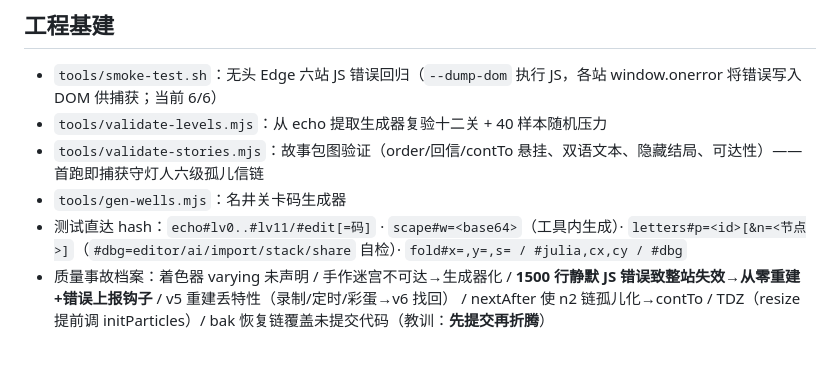
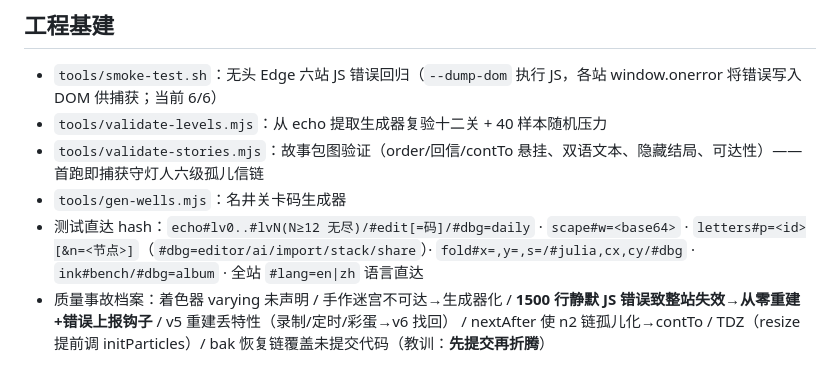
Before and after one commit to jfg-jfg/collected-wonders, a Markdown page: docs/DESIGN.md, the part around the change. GitHub-like rendering.

Commit message:
docs: DESIGN.md 直达 hash 清单同步（#lang / #bench / #dbg 全量）
Co-Authored-By: Claude Fable 5 <noreply@anthropic.com>

```diff
--- a/docs/DESIGN.md
+++ b/docs/DESIGN.md
@@ -53,7 +53,7 @@
 - `tools/validate-levels.mjs`：从 echo 提取生成器复验十二关 + 40 样本随机压力
 - `tools/validate-stories.mjs`：故事包图验证（order/回信/contTo 悬挂、双语文本、隐藏结局、可达性）——首跑即捕获守灯人六级孤儿信链
 - `tools/gen-wells.mjs`：名井关卡码生成器
-- 测试直达 hash：`echo#lv0..#lv11/#edit[=码]` · `scape#w=<base64>`（工具内生成）· `letters#p=<id>[&n=<节点>]`（`#dbg=editor/ai/import/stack/share` 自检）· `fold#x=,y=,s= / #julia,cx,cy / #dbg`
+- 测试直达 hash：`echo#lv0..#lvN(N≥12 无尽)/#edit[=码]/#dbg=daily` · `scape#w=<base64>` · `letters#p=<id>[&n=<节点>]`（`#dbg=editor/ai/import/stack/share`）· `fold#x=,y=,s=/#julia,cx,cy/#dbg` · `ink#bench/#dbg=album` · 全站 `#lang=en|zh` 语言直达
 - 质量事故档案：着色器 varying 未声明 / 手作迷宫不可达→生成器化 / **1500 行静默 JS 错误致整站失效→从零重建+错误上报钩子** / v5 重建丢特性（录制/定时/彩蛋→v6 找回） / nextAfter 使 n2 链孤儿化→contTo / TDZ（resize 提前调 initParticles）/ bak 恢复链覆盖未提交代码（教训：**先提交再折腾**）
 
 ## 迭代史摘要
```
